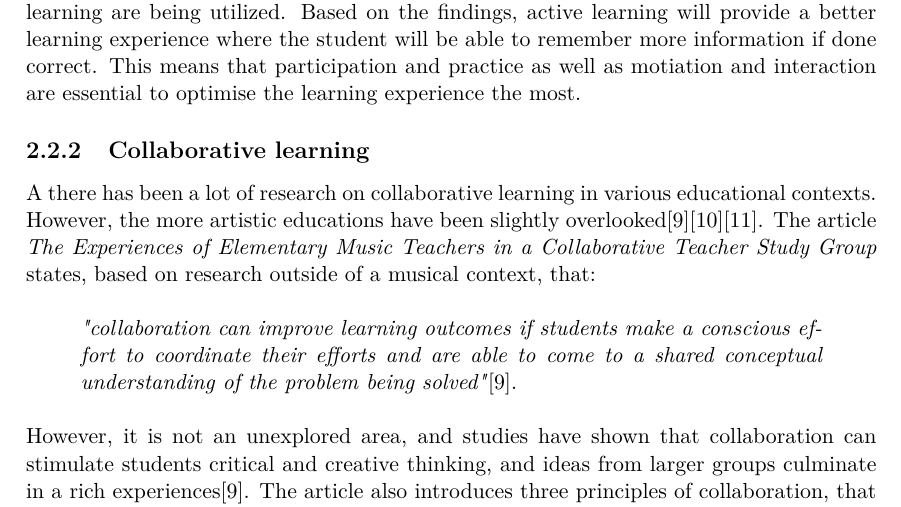
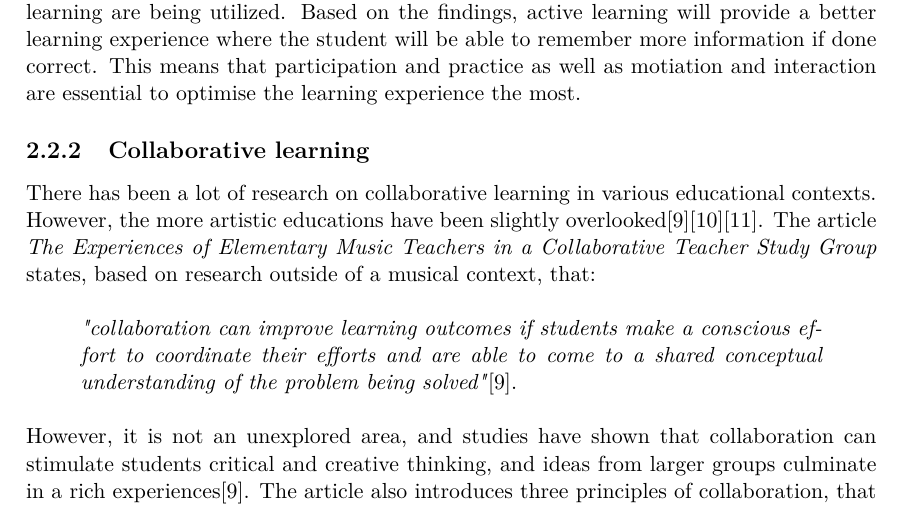
Before and after one commit to totalfreak/medialogyp4, a LaTeX thesis (Main.tex, which reads include/Analyse.tex): part of page 9 of 24, cut so that both start at the same text. Compiled offline with pdfLaTeX.

Commit message:
Typo fix

```diff
--- a/include/Analyse.tex
+++ b/include/Analyse.tex
@@ -87,7 +87,7 @@ Furthermore, current tools and technological inventions will be investigated to
 	When learning is the goal in an education enveironment, both active learning and passive learning are being utilized. Based on the findings, active learning will provide a better learning experience where the student will be able to remember more information if done correct. This means that participation and practice as well as motiation and interaction are essential to optimise the learning experience the most.
 
 	\subsection{Collaborative learning}
-	A there has been a lot of research on collaborative learning in various educational contexts. However, the more artistic educations have been slightly overlooked\cite{collaborativeLearningTeachers}\cite{collaborativeMusicAnalysis}\cite{collaborativeLearningReview}. The article \textit{The Experiences of Elementary Music Teachers in a Collaborative Teacher Study Group} states, based on research outside of a musical context, that:\\
+	There has been a lot of research on collaborative learning in various educational contexts. However, the more artistic educations have been slightly overlooked\cite{collaborativeLearningTeachers}\cite{collaborativeMusicAnalysis}\cite{collaborativeLearningReview}. The article \textit{The Experiences of Elementary Music Teachers in a Collaborative Teacher Study Group} states, based on research outside of a musical context, that:\\
 	\begin{quote}
 		\textit{"collaboration can improve learning outcomes if students make a conscious effort to coordinate their efforts and are able to come to a shared conceptual understanding of the problem being solved"}\cite{collaborativeLearningTeachers}.\\
 	\end{quote}
```
